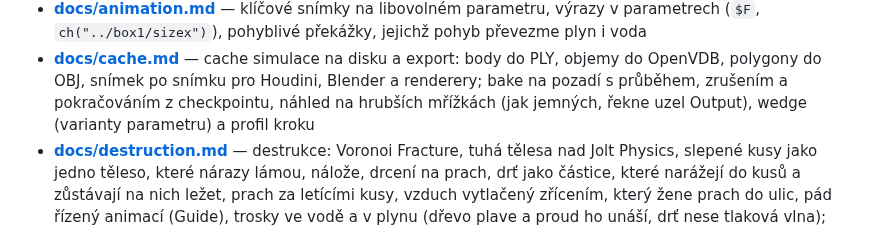
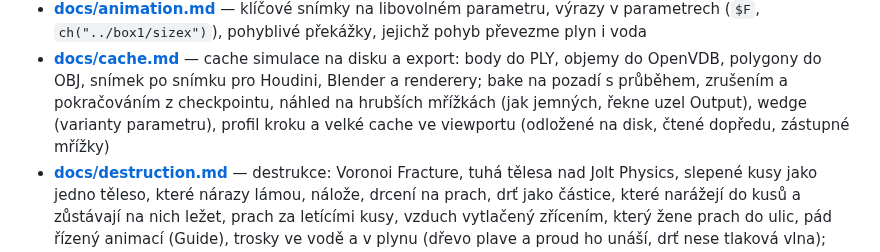
Before and after one commit to Martinfx/OpenHoudiny, a Markdown page: README.md, the part around the change. Drawn GitHub-style.

```diff
--- a/README.md
+++ b/README.md
@@ -73,7 +73,8 @@ okna.
   body do PLY, objemy do OpenVDB, polygony do OBJ, snímek po snímku pro
   Houdini, Blender a renderery; bake na pozadí s průběhem, zrušením
   a pokračováním z checkpointu, náhled na hrubších mřížkách (jak jemných,
-  řekne uzel Output), wedge (varianty parametru) a profil kroku
+  řekne uzel Output), wedge (varianty parametru), profil kroku a velké
+  cache ve viewportu (odložené na disk, čtené dopředu, zástupné mřížky)
 - **[docs/destruction.md](docs/destruction.md)** — destrukce: Voronoi
   Fracture, tuhá tělesa nad Jolt Physics, slepené kusy jako jedno těleso,
   které nárazy lámou, nálože, drcení na prach, drť jako částice, které
```
Also changed, not shown: ROADMAP.md (+7 -1 lines), docs/cache.md (+65 -4 lines), docs/img/editor-big-cache.jpg (added), 13 other files.
